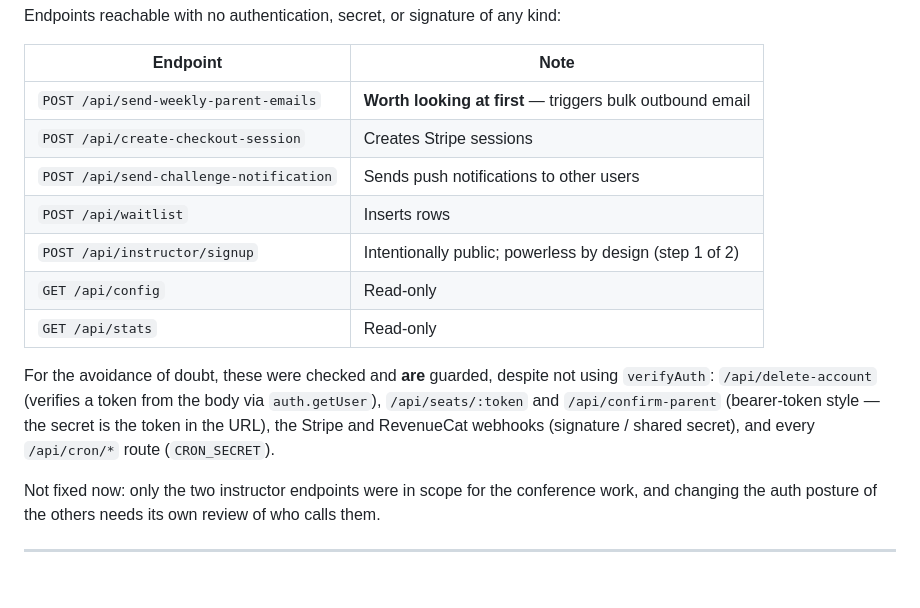
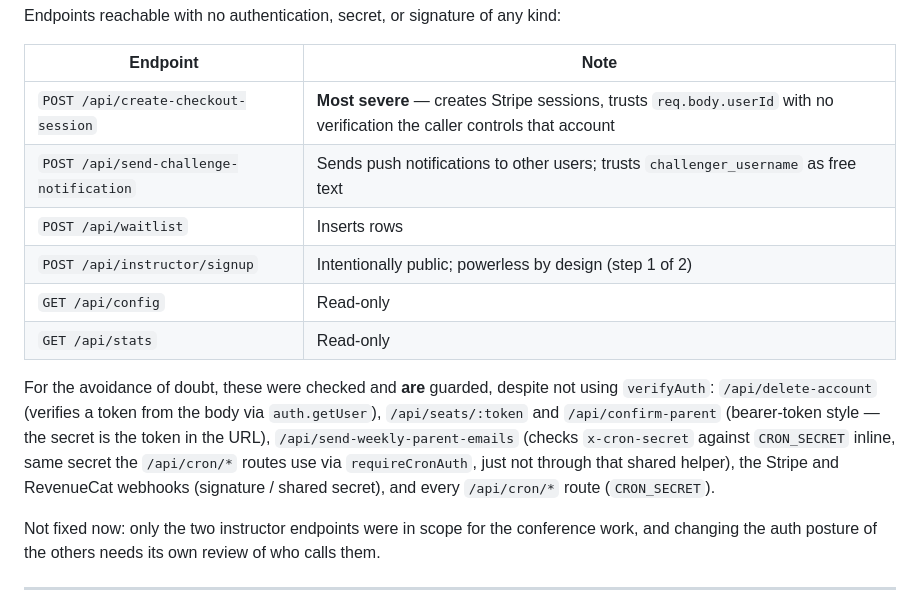
Before and after one commit to ZenFinanceHub/clearpass-app, a Markdown page: docs/BACKLOG.md, the part around one of its changes. Drawn GitHub-style; blank space fills up the shorter version.

```diff
--- a/docs/BACKLOG.md
+++ b/docs/BACKLOG.md
@@ -168,9 +103,8 @@ Endpoints reachable with no authentication, secret, or signature of any kind:
 
 | Endpoint | Note |
 |---|---|
-| `POST /api/send-weekly-parent-emails` | **Worth looking at first** — triggers bulk outbound email |
-| `POST /api/create-checkout-session` | Creates Stripe sessions |
-| `POST /api/send-challenge-notification` | Sends push notifications to other users |
+| `POST /api/create-checkout-session` | **Most severe** — creates Stripe sessions, trusts `req.body.userId` with no verification the caller controls that account |
+| `POST /api/send-challenge-notification` | Sends push notifications to other users; trusts `challenger_username` as free text |
 | `POST /api/waitlist` | Inserts rows |
 | `POST /api/instructor/signup` | Intentionally public; powerless by design (step 1 of 2) |
 | `GET /api/config` | Read-only |
@@ -179,8 +113,11 @@ Endpoints reachable with no authentication, secret, or signature of any kind:
 For the avoidance of doubt, these were checked and **are** guarded, despite not
 using `verifyAuth`: `/api/delete-account` (verifies a token from the body via
 `auth.getUser`), `/api/seats/:token` and `/api/confirm-parent` (bearer-token
-style — the secret is the token in the URL), the Stripe and RevenueCat webhooks
-(signature / shared secret), and every `/api/cron/*` route (`CRON_SECRET`).
+style — the secret is the token in the URL), `/api/send-weekly-parent-emails`
+(checks `x-cron-secret` against `CRON_SECRET` inline, same secret the
+`/api/cron/*` routes use via `requireCronAuth`, just not through that shared
+helper), the Stripe and RevenueCat webhooks (signature / shared secret), and
+every `/api/cron/*` route (`CRON_SECRET`).
 
 Not fixed now: only the two instructor endpoints were in scope for the
 conference work, and changing the auth posture of the others needs its own
```
Also changed, not shown: other parts of docs/BACKLOG.md (+1 -66 lines).
